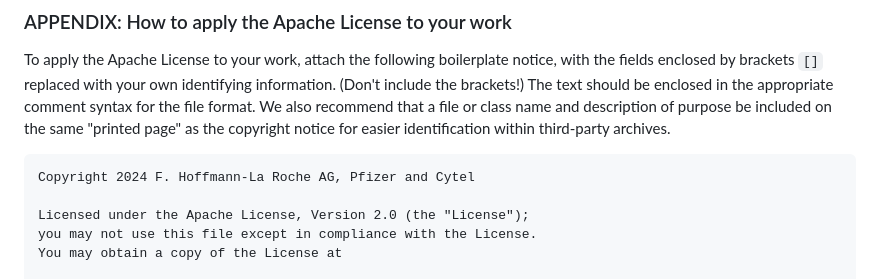
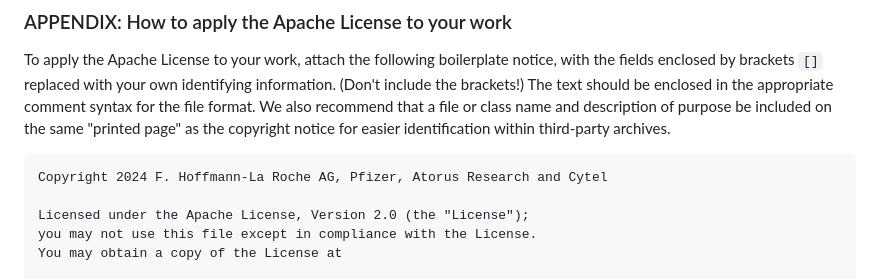
Before and after one commit to pharmaverse/admiralpeds, a Markdown page: LICENSE.md, the part around the change. Rendered like a GitHub page.

Commit message:
#80 add Atorus also to license

```diff
--- a/LICENSE.md
+++ b/LICENSE.md
@@ -179,7 +179,7 @@ recommend that a file or class name and description of purpose be included on
 the same "printed page" as the copyright notice for easier identification within
 third-party archives.
 
-    Copyright 2024 F. Hoffmann-La Roche AG, Pfizer and Cytel
+    Copyright 2024 F. Hoffmann-La Roche AG, Pfizer, Atorus Research and Cytel
 
     Licensed under the Apache License, Version 2.0 (the "License");
     you may not use this file except in compliance with the License.
```
